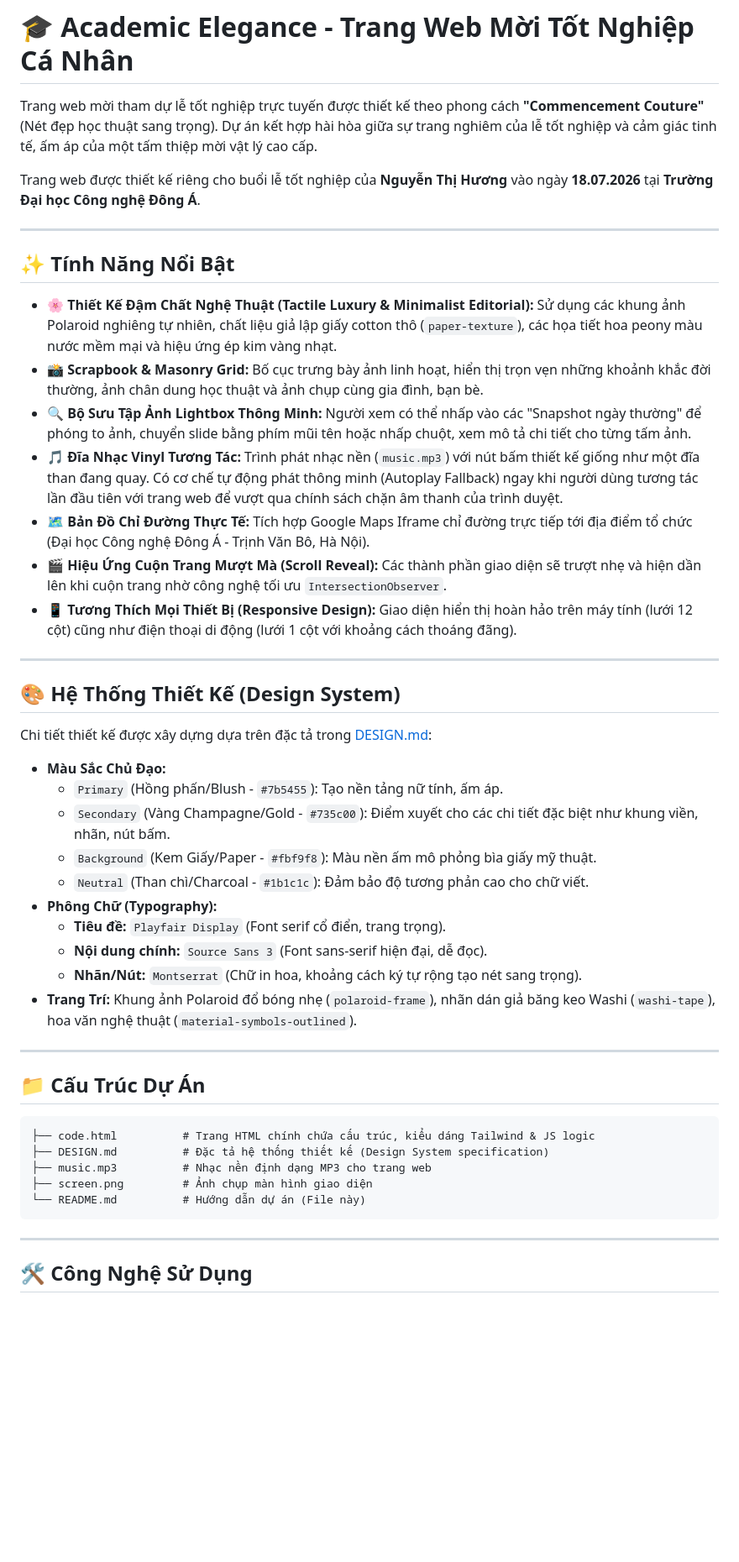
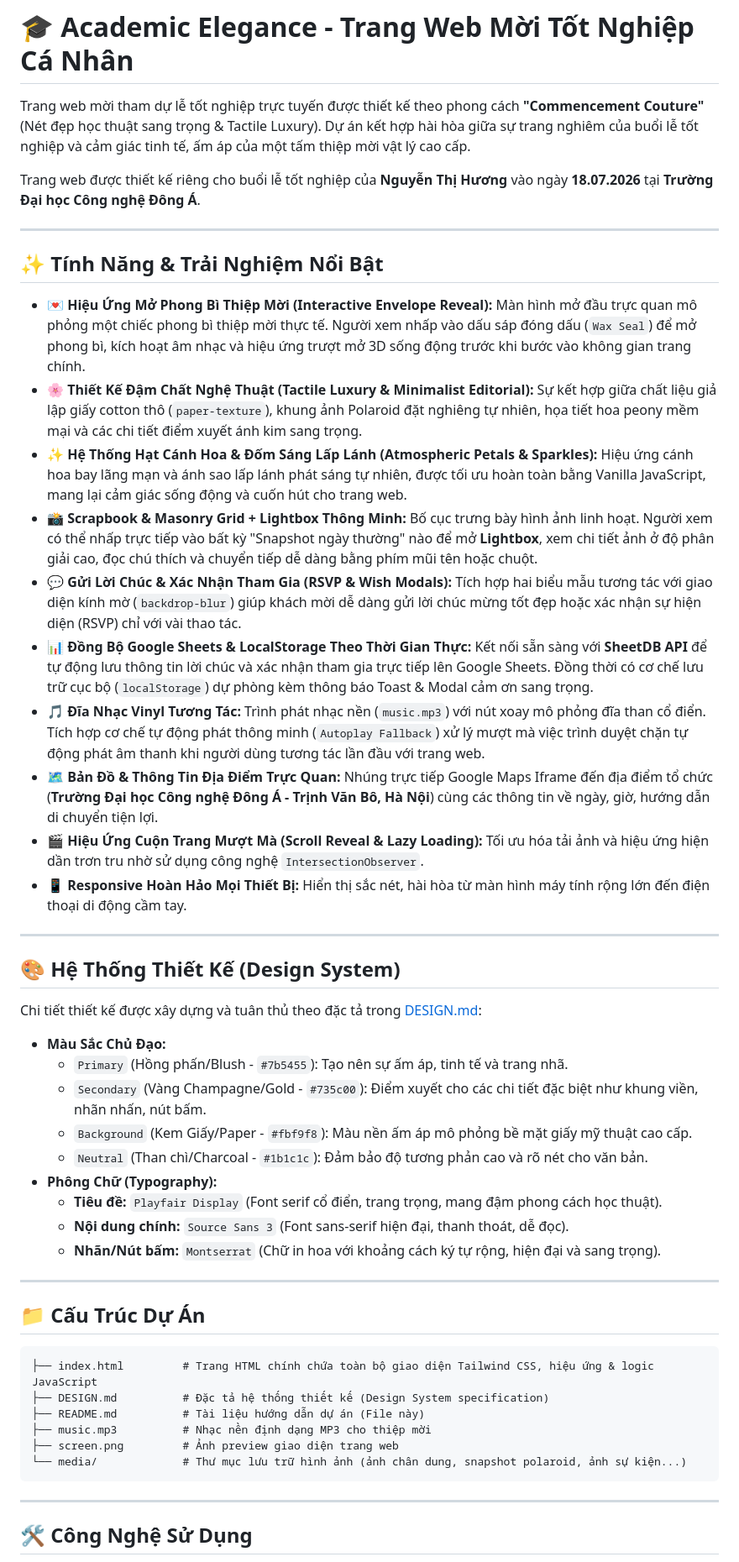
Before and after one commit to hoangquang151004/graduate-ceremony-invitation, a Markdown page: README.md, the part around one of its changes. Shown at 84% size. Rendered like a GitHub page; blank space fills up the shorter version.

````diff
--- a/README.md
+++ b/README.md
@@ -1,48 +1,51 @@
 # 🎓 Academic Elegance - Trang Web Mời Tốt Nghiệp Cá Nhân
 
-Trang web mời tham dự lễ tốt nghiệp trực tuyến được thiết kế theo phong cách **"Commencement Couture"** (Nét đẹp học thuật sang trọng). Dự án kết hợp hài hòa giữa sự trang nghiêm của lễ tốt nghiệp và cảm giác tinh tế, ấm áp của một tấm thiệp mời vật lý cao cấp.
+Trang web mời tham dự lễ tốt nghiệp trực tuyến được thiết kế theo phong cách **"Commencement Couture"** (Nét đẹp học thuật sang trọng & Tactile Luxury). Dự án kết hợp hài hòa giữa sự trang nghiêm của buổi lễ tốt nghiệp và cảm giác tinh tế, ấm áp của một tấm thiệp mời vật lý cao cấp.
 
 Trang web được thiết kế riêng cho buổi lễ tốt nghiệp của **Nguyễn Thị Hương** vào ngày **18.07.2026** tại **Trường Đại học Công nghệ Đông Á**.
 
 ---
 
-## ✨ Tính Năng Nổi Bật
+## ✨ Tính Năng & Trải Nghiệm Nổi Bật
 
-- 🌸 **Thiết Kế Đậm Chất Nghệ Thuật (Tactile Luxury & Minimalist Editorial):** Sử dụng các khung ảnh Polaroid nghiêng tự nhiên, chất liệu giả lập giấy cotton thô (`paper-texture`), các họa tiết hoa peony màu nước mềm mại và hiệu ứng ép kim vàng nhạt.
-- 📸 **Scrapbook & Masonry Grid:** Bố cục trưng bày ảnh linh hoạt, hiển thị trọn vẹn những khoảnh khắc đời thường, ảnh chân dung học thuật và ảnh chụp cùng gia đình, bạn bè.
-- 🔍 **Bộ Sưu Tập Ảnh Lightbox Thông Minh:** Người xem có thể nhấp vào các "Snapshot ngày thường" để phóng to ảnh, chuyển slide bằng phím mũi tên hoặc nhấp chuột, xem mô tả chi tiết cho từng tấm ảnh.
-- 🎵 **Đĩa Nhạc Vinyl Tương Tác:** Trình phát nhạc nền (`music.mp3`) với nút bấm thiết kế giống như một đĩa than đang quay. Có cơ chế tự động phát thông minh (Autoplay Fallback) ngay khi người dùng tương tác lần đầu tiên với trang web để vượt qua chính sách chặn âm thanh của trình duyệt.
-- 🗺️ **Bản Đồ Chỉ Đường Thực Tế:** Tích hợp Google Maps Iframe chỉ đường trực tiếp tới địa điểm tổ chức (Đại học Công nghệ Đông Á - Trịnh Văn Bô, Hà Nội).
-- 🎬 **Hiệu Ứng Cuộn Trang Mượt Mà (Scroll Reveal):** Các thành phần giao diện sẽ trượt nhẹ và hiện dần lên khi cuộn trang nhờ công nghệ tối ưu `IntersectionObserver`.
-- 📱 **Tương Thích Mọi Thiết Bị (Responsive Design):** Giao diện hiển thị hoàn hảo trên máy tính (lưới 12 cột) cũng như điện thoại di động (lưới 1 cột với khoảng cách thoáng đãng).
+- 💌 **Hiệu Ứng Mở Phong Bì Thiệp Mời (Interactive Envelope Reveal):** Màn hình mở đầu trực quan mô phỏng một chiếc phong bì thiệp mời thực tế. Người xem nhấp vào dấu sáp đóng dấu (`Wax Seal`) để mở phong bì, kích hoạt âm nhạc và hiệu ứng trượt mở 3D sống động trước khi bước vào không gian trang chính.
+- 🌸 **Thiết Kế Đậm Chất Nghệ Thuật (Tactile Luxury & Minimalist Editorial):** Sự kết hợp giữa chất liệu giả lập giấy cotton thô (`paper-texture`), khung ảnh Polaroid đặt nghiêng tự nhiên, họa tiết hoa peony mềm mại và các chi tiết điểm xuyết ánh kim sang trọng.
+- ✨ **Hệ Thống Hạt Cánh Hoa & Đốm Sáng Lấp Lánh (Atmospheric Petals & Sparkles):** Hiệu ứng cánh hoa bay lãng mạn và ánh sao lấp lánh phát sáng tự nhiên, được tối ưu hoàn toàn bằng Vanilla JavaScript, mang lại cảm giác sống động và cuốn hút cho trang web.
+- 📸 **Scrapbook & Masonry Grid + Lightbox Thông Minh:** Bố cục trưng bày hình ảnh linh hoạt. Người xem có thể nhấp trực tiếp vào bất kỳ "Snapshot ngày thường" nào để mở **Lightbox**, xem chi tiết ảnh ở độ phân giải cao, đọc chú thích và chuyển tiếp dễ dàng bằng phím mũi tên hoặc chuột.
+- 💬 **Gửi Lời Chúc & Xác Nhận Tham Gia (RSVP & Wish Modals):** Tích hợp hai biểu mẫu tương tác với giao diện kính mờ (`backdrop-blur`) giúp khách mời dễ dàng gửi lời chúc mừng tốt đẹp hoặc xác nhận sự hiện diện (RSVP) chỉ với vài thao tác.
+- 📊 **Đồng Bộ Google Sheets & LocalStorage Theo Thời Gian Thực:** Kết nối sẵn sàng với **SheetDB API** để tự động lưu thông tin lời chúc và xác nhận tham gia trực tiếp lên Google Sheets. Đồng thời có cơ chế lưu trữ cục bộ (`localStorage`) dự phòng kèm thông báo Toast & Modal cảm ơn sang trọng.
+- 🎵 **Đĩa Nhạc Vinyl Tương Tác:** Trình phát nhạc nền (`music.mp3`) với nút xoay mô phỏng đĩa than cổ điển. Tích hợp cơ chế tự động phát thông minh (`Autoplay Fallback`) xử lý mượt mà việc trình duyệt chặn tự động phát âm thanh khi người dùng tương tác lần đầu với trang web.
+- 🗺️ **Bản Đồ & Thông Tin Địa Điểm Trực Quan:** Nhúng trực tiếp Google Maps Iframe đến địa điểm tổ chức (**Trường Đại học Công nghệ Đông Á - Trịnh Văn Bô, Hà Nội**) cùng các thông tin về ngày, giờ, hướng dẫn di chuyển tiện lợi.
+- 🎬 **Hiệu Ứng Cuộn Trang Mượt Mà (Scroll Reveal & Lazy Loading):** Tối ưu hóa tải ảnh và hiệu ứng hiện dần trơn tru nhờ sử dụng công nghệ `IntersectionObserver`.
+- 📱 **Responsive Hoàn Hảo Mọi Thiết Bị:** Hiển thị sắc nét, hài hòa từ màn hình máy tính rộng lớn đến điện thoại di động cầm tay.
 
 ---
 
 ## 🎨 Hệ Thống Thiết Kế (Design System)
 
-Chi tiết thiết kế được xây dựng dựa trên đặc tả trong [DESIGN.md](DESIGN.md):
+Chi tiết thiết kế được xây dựng và tuân thủ theo đặc tả trong [DESIGN.md](DESIGN.md):
 
 - **Màu Sắc Chủ Đạo:**
-  - `Primary` (Hồng phấn/Blush - `#7b5455`): Tạo nền tảng nữ tính, ấm áp.
-  - `Secondary` (Vàng Champagne/Gold - `#735c00`): Điểm xuyết cho các chi tiết đặc biệt như khung viền, nhãn, nút bấm.
-  - `Background` (Kem Giấy/Paper - `#fbf9f8`): Màu nền ấm mô phỏng bìa giấy mỹ thuật.
-  - `Neutral` (Than chì/Charcoal - `#1b1c1c`): Đảm bảo độ tương phản cao cho chữ viết.
+  - `Primary` (Hồng phấn/Blush - `#7b5455`): Tạo nên sự ấm áp, tinh tế và trang nhã.
+  - `Secondary` (Vàng Champagne/Gold - `#735c00`): Điểm xuyết cho các chi tiết đặc biệt như khung viền, nhãn nhấn, nút bấm.
+  - `Background` (Kem Giấy/Paper - `#fbf9f8`): Màu nền ấm áp mô phỏng bề mặt giấy mỹ thuật cao cấp.
+  - `Neutral` (Than chì/Charcoal - `#1b1c1c`): Đảm bảo độ tương phản cao và rõ nét cho văn bản.
 - **Phông Chữ (Typography):**
-  - **Tiêu đề:** `Playfair Display` (Font serif cổ điển, trang trọng).
-  - **Nội dung chính:** `Source Sans 3` (Font sans-serif hiện đại, dễ đọc).
-  - **Nhãn/Nút:** `Montserrat` (Chữ in hoa, khoảng cách ký tự rộng tạo nét sang trọng).
-- **Trang Trí:** Khung ảnh Polaroid đổ bóng nhẹ (`polaroid-frame`), nhãn dán giả băng keo Washi (`washi-tape`), hoa văn nghệ thuật (`material-symbols-outlined`).
+  - **Tiêu đề:** `Playfair Display` (Font serif cổ điển, trang trọng, mang đậm phong cách học thuật).
+  - **Nội dung chính:** `Source Sans 3` (Font sans-serif hiện đại, thanh thoát, dễ đọc).
+  - **Nhãn/Nút bấm:** `Montserrat` (Chữ in hoa với khoảng cách ký tự rộng, hiện đại và sang trọng).
 
 ---
 
 ## 📁 Cấu Trúc Dự Án
 
 ```text
-├── code.html          # Trang HTML chính chứa cấu trúc, kiểu dáng Tailwind & JS logic
+├── index.html         # Trang HTML chính chứa toàn bộ giao diện Tailwind CSS, hiệu ứng & logic JavaScript
 ├── DESIGN.md          # Đặc tả hệ thống thiết kế (Design System specification)
-├── music.mp3          # Nhạc nền định dạng MP3 cho trang web
-├── screen.png         # Ảnh chụp màn hình giao diện
-└── README.md          # Hướng dẫn dự án (File này)
+├── README.md          # Tài liệu hướng dẫn dự án (File này)
+├── music.mp3          # Nhạc nền định dạng MP3 cho thiệp mời
+├── screen.png         # Ảnh preview giao diện trang web
+└── media/             # Thư mục lưu trữ hình ảnh (ảnh chân dung, snapshot polaroid, ảnh sự kiện...)
 ```
 
 ---
````
Also changed, not shown: other parts of README.md (+32 -17 lines).
